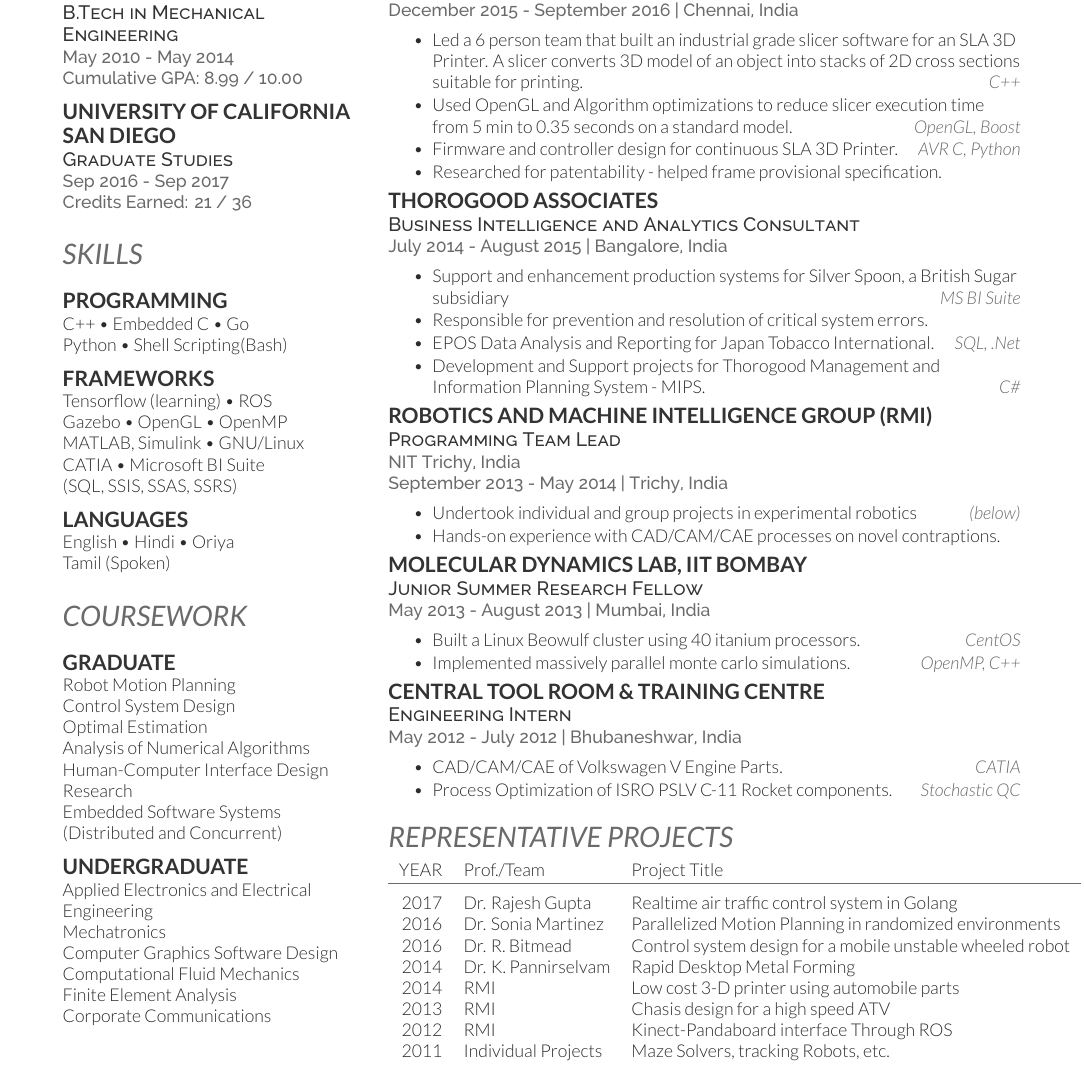
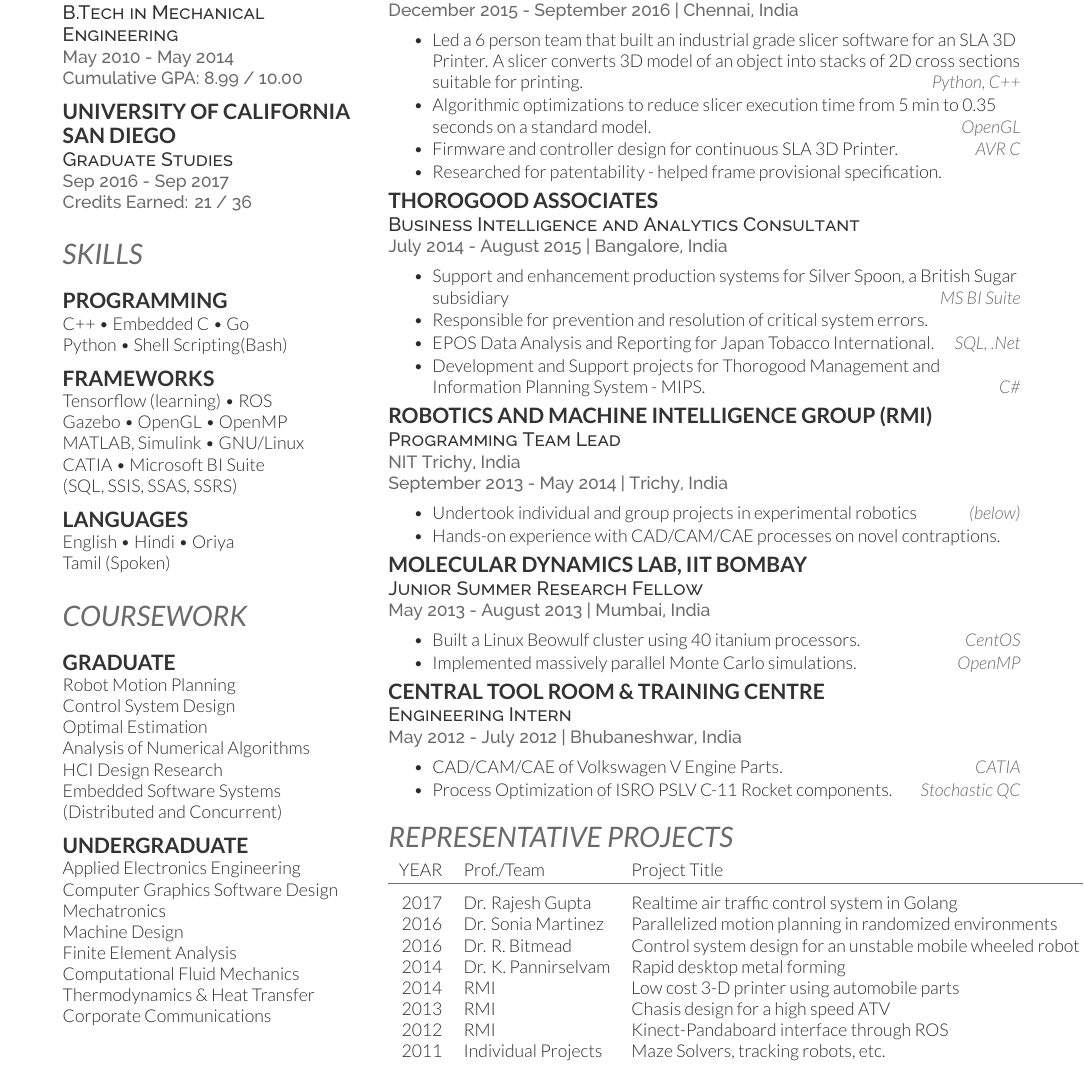
Before and after one commit to brainwave/BrahmCV, a LaTeX CV (Dense/Brahm_CV.tex): part of the page, cut so that both start at the same text. Compiled offline with XeLaTeX.

Commit message:
Final refinements, planystech application

```diff
--- a/Dense/Brahm_CV.tex
+++ b/Dense/Brahm_CV.tex
@@ -90,18 +90,20 @@ Robot Motion Planning\\
 Control System Design\\
 Optimal Estimation\\
 Analysis of Numerical Algorithms\\
-Human-Computer Interface Design \\ Research\\
+HCI Design Research\\
 Embedded Software Systems\\
 (Distributed and Concurrent)
 
 \sectionsep{}
 
 \subsection{Undergraduate}
-Applied Electronics and Electrical Engineering\\
+Applied Electronics Engineering\\
+Computer Graphics Software Design \\
 Mechatronics \\
-Computer Graphics Software Design \\
+Machine Design \\
+Finite Element Analysis\\
 Computational Fluid Mechanics\\
-Finite Element Analysis\\
+Thermodynamics \& Heat Transfer\\
 Corporate Communications\\
 \sectionsep
 
@@ -132,15 +134,15 @@ Corporate Communications\\
 \begin{tightemize}
 \item  Led a 6 person team that built an industrial grade slicer software for an SLA 3D Printer. A slicer converts 3D model of an object into stacks of 2D cross sections suitable for printing. \hfill {\fontspec[Path = fonts/lato/]{Lato-LigIta}
 \selectfont
-C++
+Python, C++
 }
-\item Used OpenGL and Algorithm optimizations to reduce slicer execution time from 5 min to 0.35 seconds on a standard model. \hfill {\fontspec[Path = fonts/lato/]{Lato-LigIta}
+\item Algorithmic optimizations to reduce slicer execution time from 5 min to 0.35 seconds on a standard model. \hfill {\fontspec[Path = fonts/lato/]{Lato-LigIta}
 \selectfont
-OpenGL, Boost
+OpenGL
 }
 \item Firmware and controller design for continuous SLA 3D Printer.\hfill {\fontspec[Path = fonts/lato/]{Lato-LigIta}
 \selectfont
-AVR C, Python
+AVR C
 }
 \item Researched for patentability - helped frame provisional specification.
 %\item Experience in software and hardware aspects of new design.
@@ -180,7 +182,7 @@ AVR C, Python
 \vspace{\topsep}
 \begin{tightemize}
 \item Built a Linux Beowulf cluster using 40 itanium processors. \hfill{\fontspec[Path = fonts/lato/]{Lato-LigIta} \selectfont CentOS}
-\item Implemented massively parallel monte carlo simulations. \hfill{\fontspec[Path = fonts/lato/]{Lato-LigIta} \selectfont OpenMP, C++}
+\item Implemented massively parallel Monte Carlo simulations. \hfill{\fontspec[Path = fonts/lato/]{Lato-LigIta} \selectfont OpenMP}
 \end{tightemize}
 \sectionsep
 
@@ -210,13 +212,13 @@ YEAR	     & Prof./Team  & Project Title \\
 \hline
             % &                  & Machine\\
 2017\rule{0pt}{3ex}	     & Dr. Rajesh Gupta & Realtime air traffic control system in Golang\\
-2016         & Dr. Sonia Martinez & Parallelized Motion Planning in randomized environments\\
-2016         &Dr. R. Bitmead & Control system design for a mobile unstable wheeled robot\\
-2014	     & Dr. K. Pannirselvam  & Rapid Desktop Metal Forming\\
+2016         & Dr. Sonia Martinez & Parallelized motion planning in randomized environments\\
+2016         &Dr. R. Bitmead & Control system design for an unstable mobile wheeled robot\\
+2014	     & Dr. K. Pannirselvam  & Rapid desktop metal forming\\
 2014	     & RMI  & Low cost 3-D printer using automobile parts\\
 2013	     & RMI & Chasis design for a high speed ATV\\
-2012	     & RMI & Kinect-Pandaboard interface Through ROS\\
-2011        &  Individual Projects & Maze Solvers, tracking Robots, etc.\\
+2012	     & RMI & Kinect-Pandaboard interface through ROS\\
+2011        &  Individual Projects & Maze Solvers, tracking robots, etc.\\
 %2010        &  Ubuntu   & Contributor to 100 papercuts Project
 \end{tabular}
 \sectionsep
```
Also changed, not shown: Dense/Brahm_CV.pdf, 1 other file.
